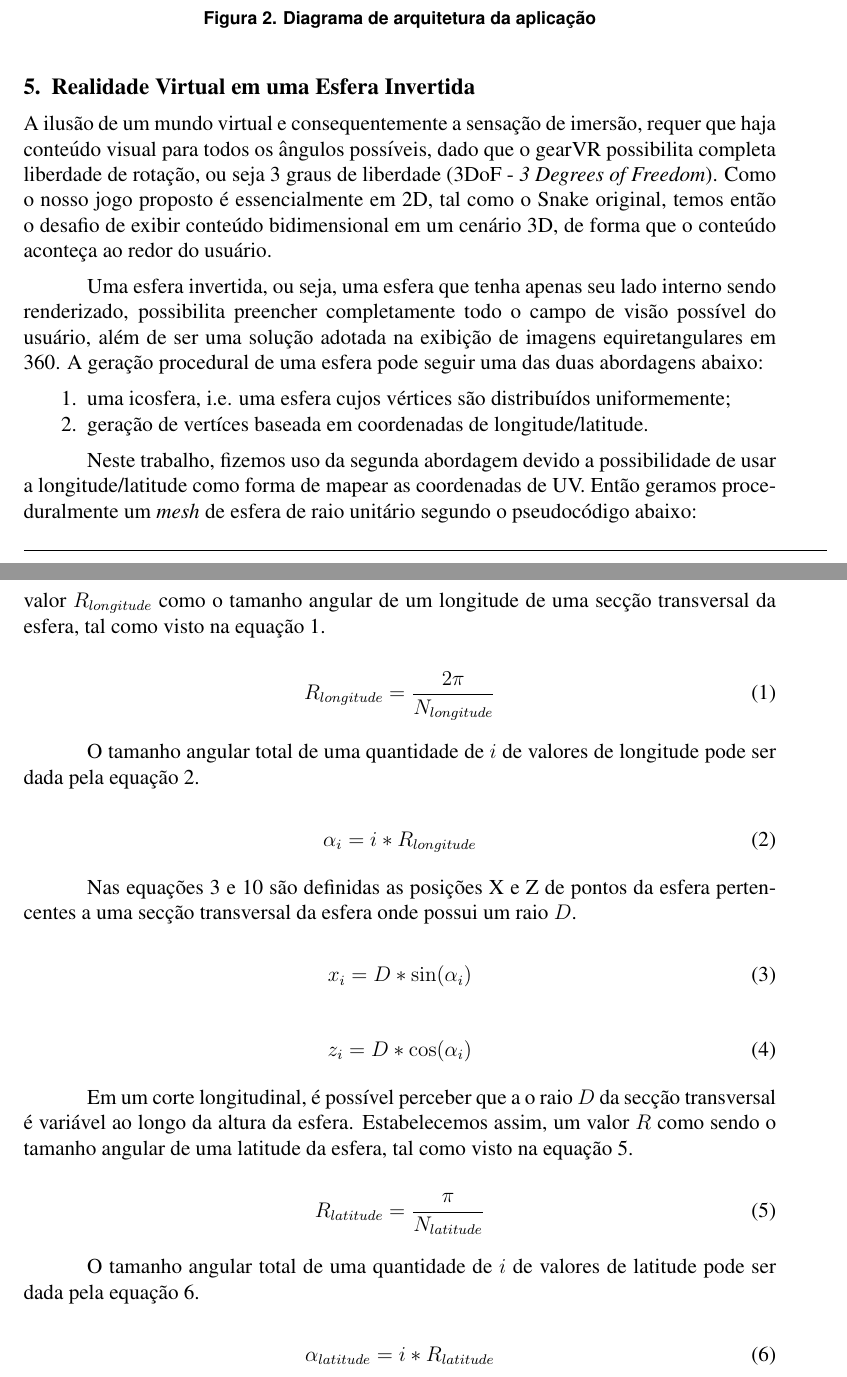
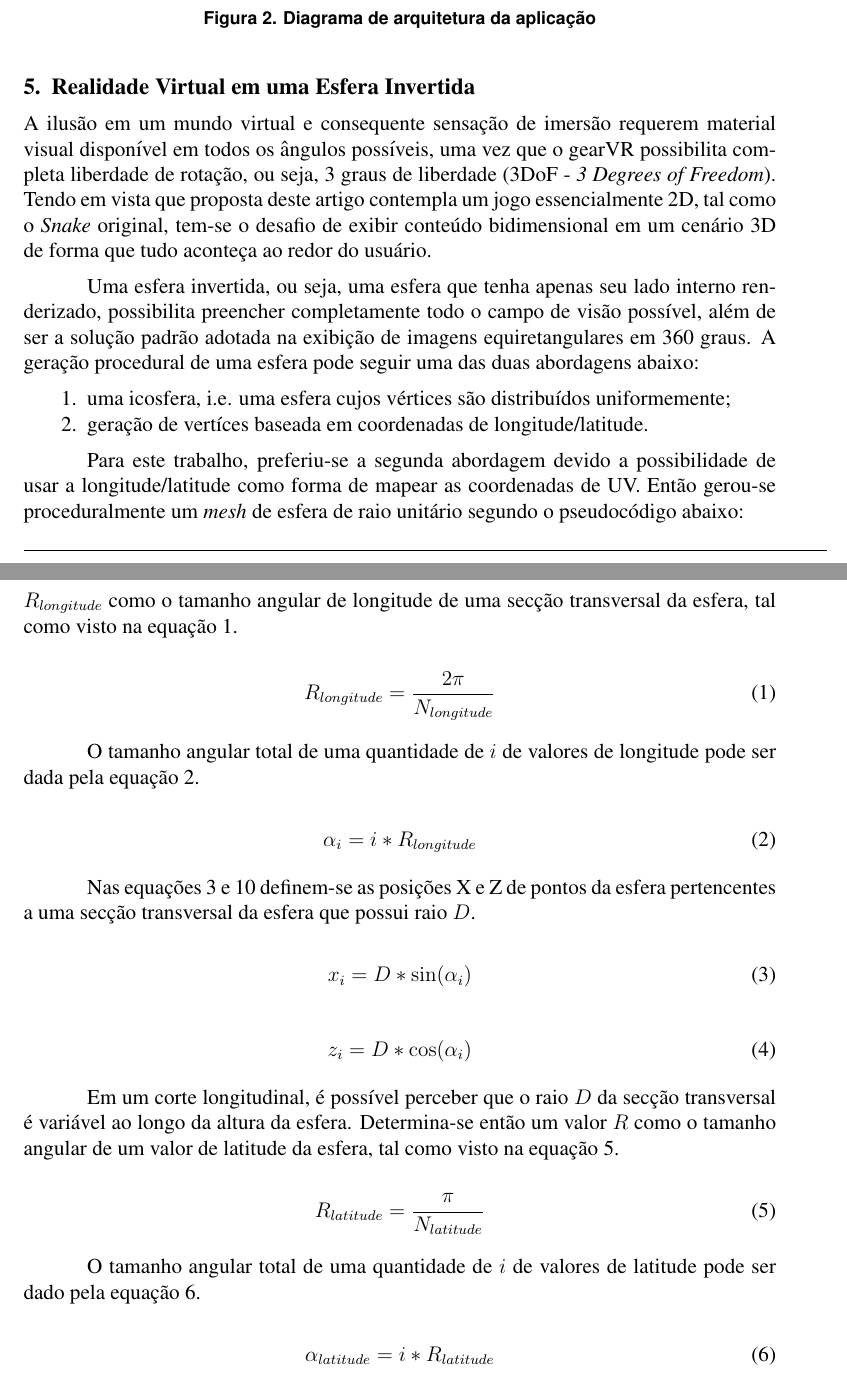
Before and after one commit to adrianogil/vrsnk-writing, a LaTeX paper (src/sbc-template.tex): two parts of pages 4 and 5 of 9, joined at a grey line, cut so that both start at the same text. Compiled offline with pdfLaTeX; the source files are stored in an older character set and shown here as Unicode.

Commit message:
Improvements Section 5

```diff
--- a/src/sbc-template.tex
+++ b/src/sbc-template.tex
@@ -125,15 +125,15 @@ O diagrama abaixo ilustra, de maneira geral, o funcionamento da arquitetura. Fun
 
 % 1 - O uso de uma esfera invertida para renderizar o conteúdo do jogo
 % Imersão -> Preenchimento/Renderização de conteúdo ao redor do usuário
-A ilusão de um mundo virtual e consequentemente a sensação de imersão, requer que haja conteúdo visual para todos os ângulos possíveis, dado que o gearVR possibilita completa liberdade de rotação, ou seja 3 graus de liberdade (3DoF - \textit{3 Degrees of Freedom}). Como o nosso jogo proposto é essencialmente em 2D, tal como o Snake original, temos então o desafio de exibir conteúdo bidimensional em um cenário 3D, de forma que o conteúdo aconteça ao redor do usuário.
+A ilusão em um mundo virtual e consequente sensação de imersão requerem material visual disponível em todos os ângulos possíveis, uma vez que o gearVR possibilita completa liberdade de rotação, ou seja, 3 graus de liberdade (3DoF - \textit{3 Degrees of Freedom}). Tendo em vista que proposta deste artigo contempla um jogo essencialmente 2D, tal como o \textit{Snake} original, tem-se o desafio de exibir conteúdo bidimensional em um cenário 3D de forma que tudo aconteça ao redor do usuário.
 
-Uma esfera invertida, ou seja, uma esfera que tenha apenas seu lado interno sendo renderizado, possibilita preencher completamente todo o campo de visão possível do usuário, além de ser uma solução adotada na exibição de imagens equiretangulares em 360. A geração procedural de uma esfera pode seguir uma das duas abordagens abaixo:
+Uma esfera invertida, ou seja, uma esfera que tenha apenas seu lado interno renderizado, possibilita preencher completamente todo o campo de visão possível, além de ser a solução padrão adotada na exibição de imagens equiretangulares em 360 graus. A geração procedural de uma esfera pode seguir uma das duas abordagens abaixo:
 \begin{enumerate}
   \begin{item} uma icosfera, i.e. uma esfera cujos vértices são distribuídos uniformemente; \end{item}
   \begin{item} geração de vertíces baseada em coordenadas de longitude/latitude. \end{item}
 \end{enumerate}
 
-Neste trabalho, fizemos uso da segunda abordagem devido a possibilidade de usar a longitude/latitude como forma de mapear as coordenadas de UV. Então geramos proceduralmente um \textit{mesh} de esfera de raio unitário segundo o pseudocódigo abaixo:
+Para este trabalho, preferiu-se a segunda abordagem devido a possibilidade de usar a longitude/latitude como forma de mapear as coordenadas de UV. Então gerou-se proceduralmente um \textit{mesh} de esfera de raio unitário segundo o pseudocódigo abaixo:
 
 \begin{figure} [H]
 \begin{tikzpicture}
@@ -160,7 +160,7 @@ Desenham-se segmentos de reta entre cada vértice
 \end{figure}
 
 % 2 - Mapeamento de UV em uma esfera invertida
-Para calcular as posições dos vertíces da esfera, dada uma quantidade de valores de latitudes $N_{latitude}$ e uma quantidade de valores de longitude $N_{longitude}$, definimos um valor $R_{longitude}$ como o tamanho angular de um longitude de uma secção transversal da esfera, tal como visto na equação \ref{equation1}.
+Para calcular as posições dos vértices da esfera, dada uma quantidade de valores de latitude $N_{latitude}$ e uma quantidade de valores de longitude $N_{longitude}$, define-se um valor $R_{longitude}$ como o tamanho angular de longitude de uma secção transversal da esfera, tal como visto na equação \ref{equation1}.
 
 \begin{equation}
 R_{longitude} = \frac{2 \pi}{N_{longitude}}
@@ -174,7 +174,7 @@ O tamanho angular total de uma quantidade de $i$ de valores de longitude pode se
 \label{equation2}
 \end{equation}
 
-Nas equações \ref{equation3} e \ref{equation4} são definidas as posições X e Z de pontos da esfera pertencentes a uma secção transversal da esfera onde possui um raio $D$.
+Nas equações \ref{equation3} e \ref{equation4} definem-se as posições X e Z de pontos da esfera pertencentes a uma secção transversal da esfera que possui raio $D$.
 
 \begin{equation}
 x_{i} = D * \sin(\alpha_{i})
@@ -186,14 +186,14 @@ z_{i} = D * \cos(\alpha_{i})
 \label{equation4}
 \end{equation}
 
-Em um corte longitudinal, é possível perceber que a o raio $D$ da secção transversal é variável ao longo da altura da esfera. Estabelecemos assim, um valor $R$ como sendo o tamanho angular de uma latitude da esfera, tal como visto na equação \ref{equation5}.
+Em um corte longitudinal, é possível perceber que o raio $D$ da secção transversal é variável ao longo da altura da esfera. Determina-se então um valor $R$ como o tamanho angular de um valor de latitude da esfera, tal como visto na equação \ref{equation5}.
 
 \begin{equation}
 R_{latitude} = \frac{\pi}{ N_{latitude}}
 \label{equation5}
 \end{equation}
 
-O tamanho angular total de uma quantidade de $i$ de valores de latitude pode ser dada pela equação \ref{equation6}.
+O tamanho angular total de uma quantidade de $i$ de valores de latitude pode ser dado pela equação \ref{equation6}.
 
 \begin{equation}
 \alpha_{latitude} = i * R_{latitude}
```
Also changed, not shown: src/sbc-template.tex (2 more changed lines).
